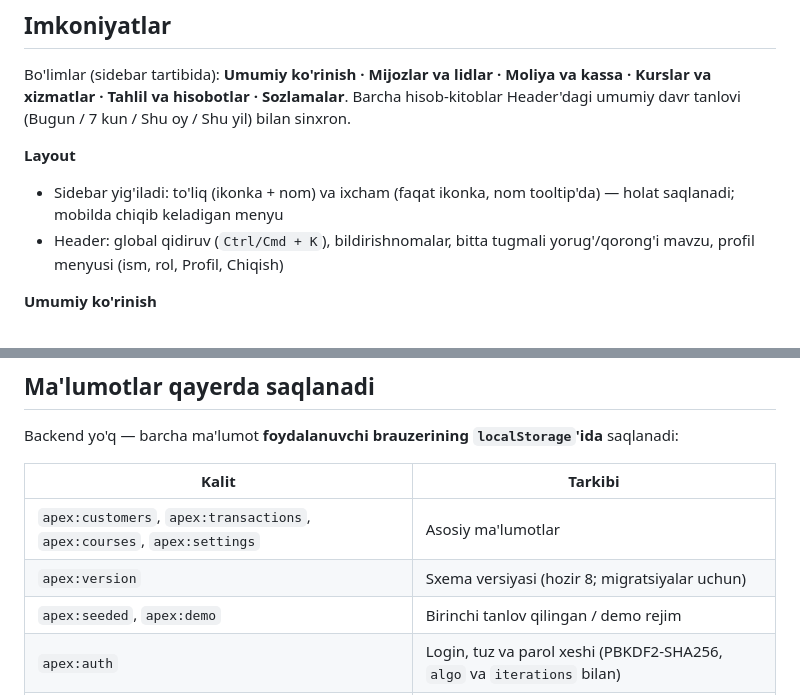
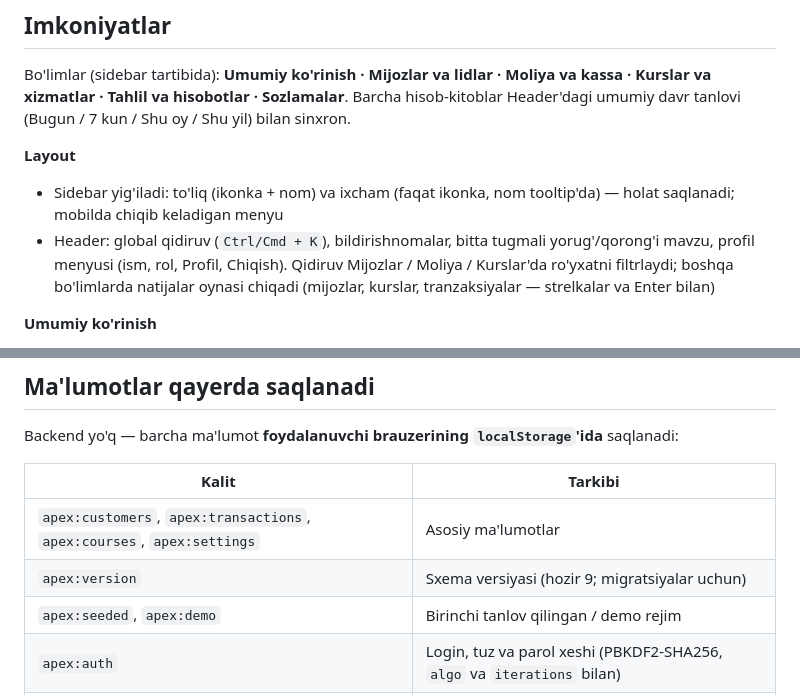
Before and after one commit to Ulugbek-Ar/eduflow-crm, a Markdown page: README.md, 2 parts joined by grey strips. Rendered like a GitHub page.

```diff
--- a/README.md
+++ b/README.md
@@ -26,7 +26,9 @@ bilan sinxron.
 **Layout**
 
 - Sidebar yig'iladi: to'liq (ikonka + nom) va ixcham (faqat ikonka, nom tooltip'da) — holat saqlanadi; mobilda chiqib keladigan menyu
-- Header: global qidiruv (`Ctrl/Cmd + K`), bildirishnomalar, bitta tugmali yorug'/qorong'i mavzu, profil menyusi (ism, rol, Profil, Chiqish)
+- Header: global qidiruv (`Ctrl/Cmd + K`), bildirishnomalar, bitta tugmali yorug'/qorong'i mavzu, profil menyusi (ism, rol, Profil, Chiqish).
+  Qidiruv Mijozlar / Moliya / Kurslar'da ro'yxatni filtrlaydi; boshqa bo'limlarda natijalar oynasi chiqadi (mijozlar, kurslar,
+  tranzaksiyalar — strelkalar va Enter bilan)
 
 **Umumiy ko'rinish**
 
@@ -196,7 +202,7 @@ Backend yo'q — barcha ma'lumot **foydalanuvchi brauzerining `localStorage`'ida
 | Kalit                                                | Tarkibi                                          |
 | ---------------------------------------------------- | ------------------------------------------------ |
 | `apex:customers`, `apex:transactions`, `apex:courses`, `apex:settings` | Asosiy ma'lumotlar             |
-| `apex:version`                                       | Sxema versiyasi (hozir 8; migratsiyalar uchun)   |
+| `apex:version`                                       | Sxema versiyasi (hozir 9; migratsiyalar uchun)   |
 | `apex:seeded`, `apex:demo`                           | Birinchi tanlov qilingan / demo rejim            |
 | `apex:auth`                                          | Login, tuz va parol xeshi (PBKDF2-SHA256, `algo` va `iterations` bilan) |
 | `apex:login-lock`                                    | Noto'g'ri urinishlar hisoblagichi, blok muddati va oxirgi urinish vaqti |
```
Also changed, not shown: other parts of README.md (+15 -9 lines), docs/analytics-dark.jpg, docs/finance-dark.jpg, docs/finance-light.jpg, docs/mobile-dark.jpg, 1 other file.
